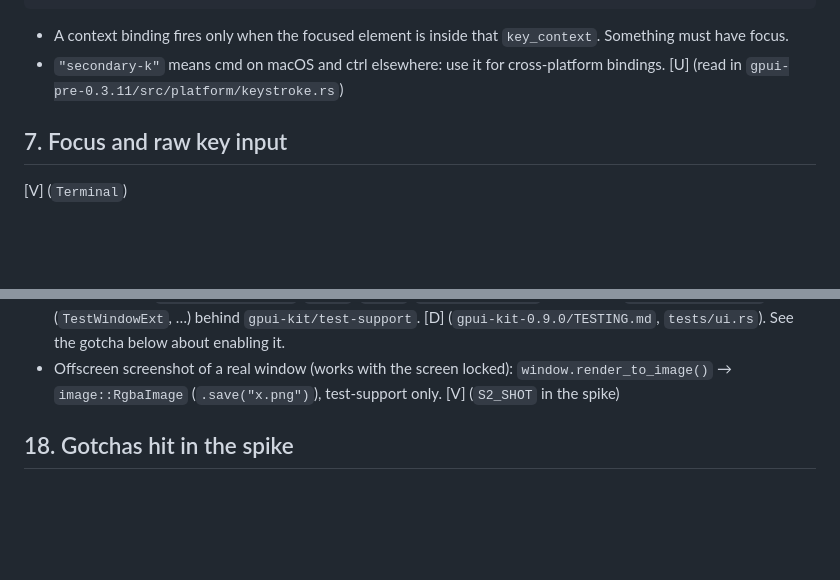
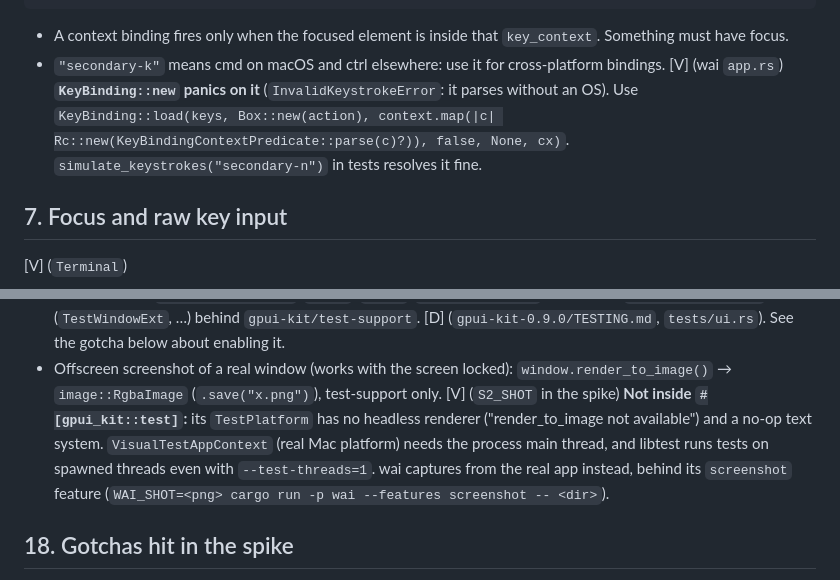
Before and after one commit to Guilbritto/wai, a Markdown page: docs/NOTES-gpui.md, 2 parts joined by grey strips. Drawn GitHub-style; blank space fills up the shorter version.

````diff
--- a/docs/NOTES-gpui.md
+++ b/docs/NOTES-gpui.md
@@ -155,8 +155,10 @@ v_flex()
 ```
 
 - A context binding fires only when the focused element is inside that `key_context`. Something must have focus.
-- `"secondary-k"` means cmd on macOS and ctrl elsewhere: use it for cross-platform bindings. [U] (read in
-  `gpui-pre-0.3.11/src/platform/keystroke.rs`)
+- `"secondary-k"` means cmd on macOS and ctrl elsewhere: use it for cross-platform bindings. [V] (wai
+  `app.rs`) **`KeyBinding::new` panics on it** (`InvalidKeystrokeError`: it parses without an OS). Use
+  `KeyBinding::load(keys, Box::new(action), context.map(|c| Rc::new(KeyBindingContextPredicate::parse(c)?)),
+  false, None, cx)`. `simulate_keystrokes("secondary-n")` in tests resolves it fine.
 
 ## 7. Focus and raw key input
 
@@ -416,6 +418,10 @@ mod tests {
   gotcha below about enabling it.
 - Offscreen screenshot of a real window (works with the screen locked): `window.render_to_image()` →
   `image::RgbaImage` (`.save("x.png")`), test-support only. [V] (`S2_SHOT` in the spike)
+  **Not inside `#[gpui_kit::test]`:** its `TestPlatform` has no headless renderer ("render_to_image not
+  available") and a no-op text system. `VisualTestAppContext` (real Mac platform) needs the process main thread,
+  and libtest runs tests on spawned threads even with `--test-threads=1`. wai captures from the real app
+  instead, behind its `screenshot` feature (`WAI_SHOT=<png> cargo run -p wai --features screenshot -- <dir>`).
 
 ## 18. Gotchas hit in the spike
 
````
Also changed, not shown: docs/screens/fase-1-shell.png (added), 8 other files.
